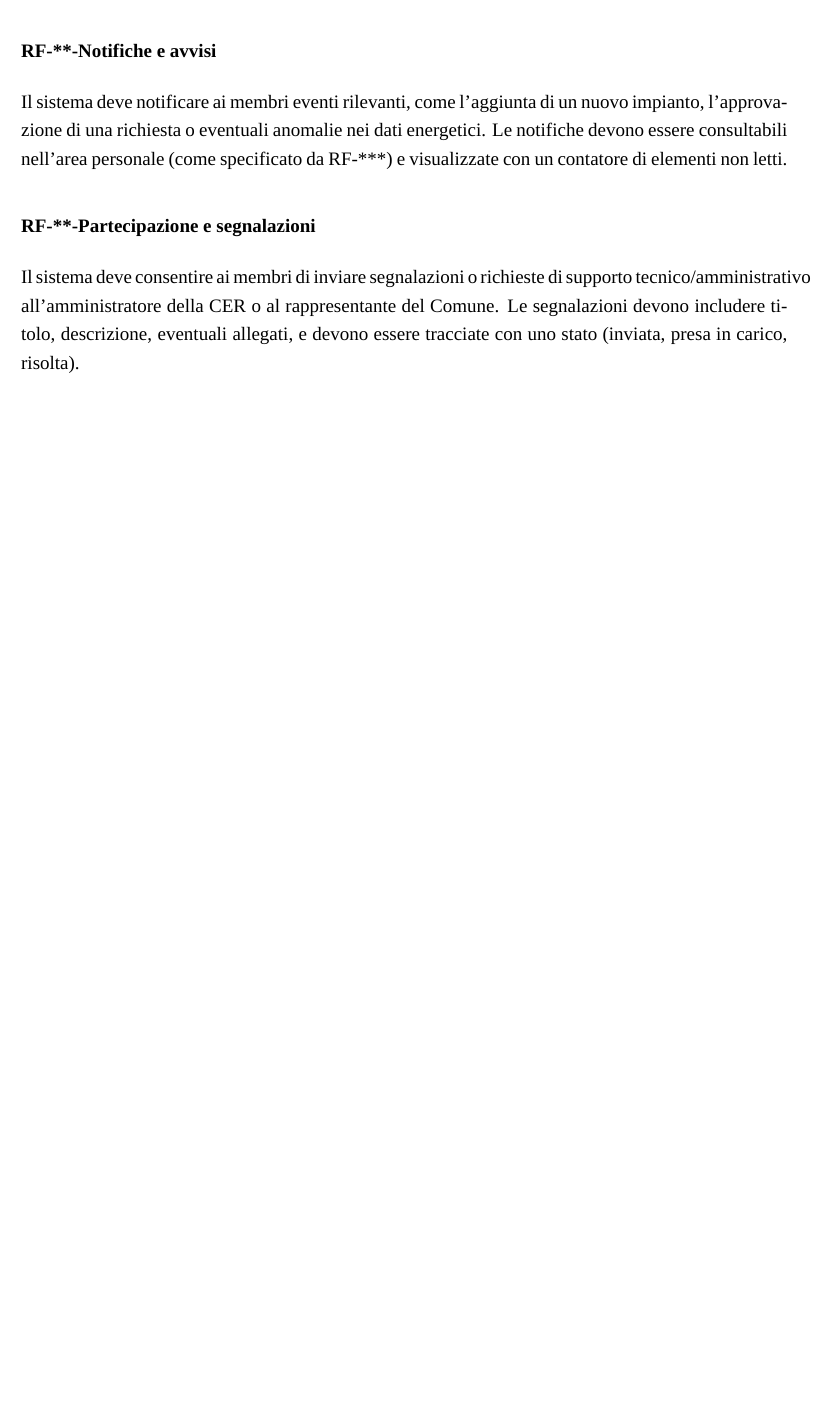
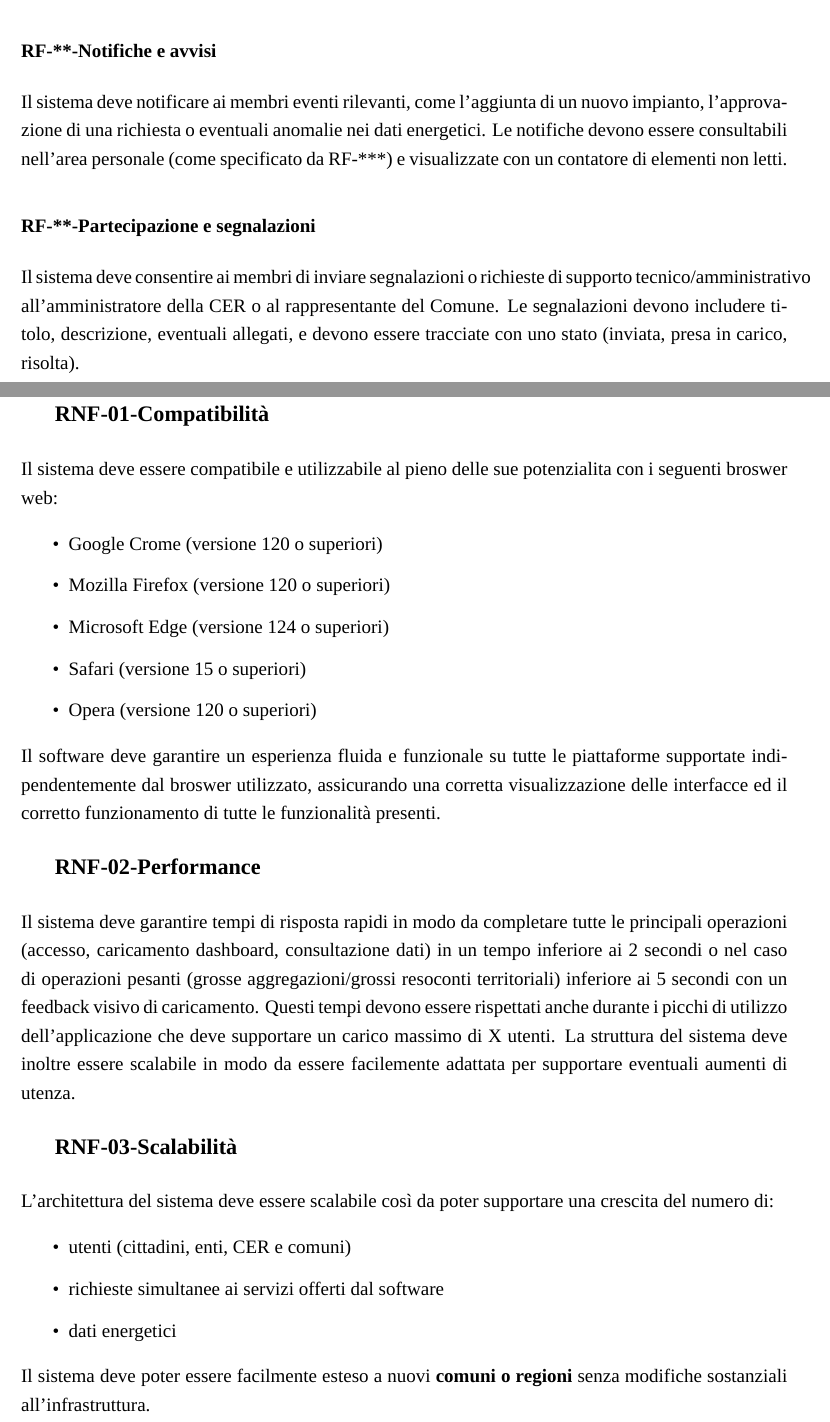
Before and after one commit to plaspi/Rinova, a LaTeX document (rinova_D1.tex, which reads content/non-functional_requirements.tex): part of page 13 of 13 before the commit and two parts of pages 13 and 14 of 15 after it, the two joined at a grey line, cut so that both start at the same text, the shorter picture padded with empty space. Compiled offline with XeLaTeX; a missing font is replaced by an installed copy or a similar font.

Commit message:
aggiunta requisiti non funzionali
aggiunta dei primi requisiti non funzionali e aggiunta dell'apposito file nel main file

```diff
--- /dev/null
+++ b/content/non-functional_requirements.tex
@@ -0,0 +1,42 @@
+\setcounter{section}{1}
+\setlength{\parindent}{0pt}  % niente rientro
+\setlength{\parskip}{6pt}
+\section{Requisiti non funzionali}
+\subsection*{RNF-01-Compatibilità}
+Il sistema deve essere compatibile e utilizzabile al pieno delle sue potenzialita
+con i seguenti broswer web:
+\begin{itemize}
+    \item Google Crome (versione 120 o superiori)
+    \item Mozilla Firefox (versione 120 o superiori)
+    \item Microsoft Edge (versione 124 o superiori)
+    \item Safari (versione 15 o superiori)
+    \item Opera (versione 120 o superiori)
+\end{itemize}
+Il software deve garantire un esperienza fluida e funzionale su tutte le
+piattaforme supportate indipendentemente dal broswer utilizzato, assicurando
+una corretta visualizzazione delle interfacce ed il corretto
+funzionamento di tutte le funzionalità presenti.
+\subsection*{RNF-02-Performance}
+Il sistema deve garantire tempi di risposta rapidi in modo da completare
+tutte le principali operazioni (accesso, caricamento dashboard, consultazione dati)
+in un tempo inferiore ai 2 secondi o nel caso di operazioni pesanti (grosse aggregazioni/grossi resoconti territoriali)
+inferiore ai 5 secondi con un feedback visivo di caricamento.
+Questi tempi devono essere rispettati anche durante i picchi di utilizzo dell'applicazione
+che deve supportare un carico massimo di X utenti. La struttura del sistema deve
+inoltre essere scalabile in modo da essere facilemente adattata per supportare eventuali
+aumenti di utenza.
+\subsection*{RNF-03-Scalabilità}
+L'architettura del sistema deve essere scalabile così da poter supportare una crescita
+del numero di:
+\begin{itemize}
+    \item utenti (cittadini, enti, CER e comuni)
+    \item richieste simultanee ai servizi offerti dal software
+    \item dati energetici
+\end{itemize}
+Il sistema deve poter essere facilmente esteso a nuovi \textbf{comuni o regioni} senza modifiche
+sostanziali all'infrastruttura.
+\subsection*{RNF-04-Affidabilità}
+Il sistema deve garantire un livello di disponibilità non inferiore al XX\%,
+che corrisponde ad un downtime massimo di X ore, Y minuti, Z secondi.
+Il sistema deve essere progettato per garantire accessibilità anche durante i
+periodi di picco d'utilizzo. Deve inoltre essere previsto un piano di ripristino
```
Also changed, not shown: rinova_D1.tex (+1 -0 lines), content/non-functional_requirements.tex (9 more changed lines).
